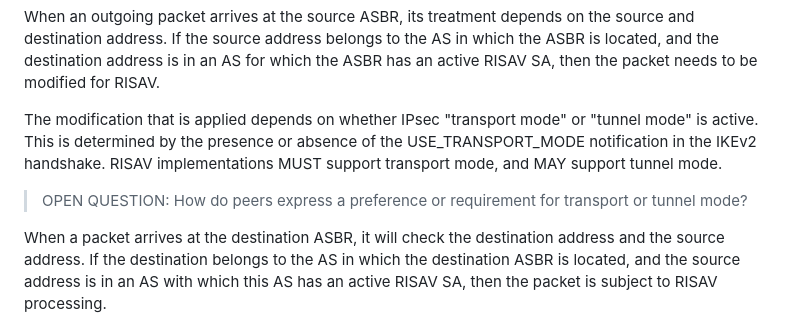
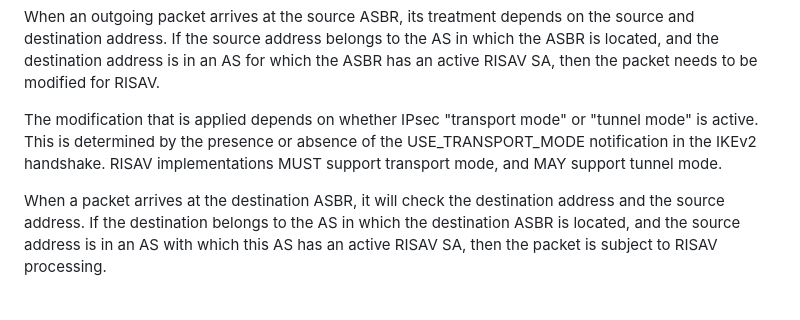
Before and after one commit to bemasc/risav, a Markdown page: draft-xu-risav.md, the part around the change. Drawn GitHub-style; blank space fills up the shorter version.

Commit message:
Remove question about transport or tunnel mode
I think the answer is now clear: if you want tunnel mode, you
ask for tunnel mode.  If that fails, you try again asking for
transport mode.

Fixes #9

```diff
--- a/draft-xu-risav.md
+++ b/draft-xu-risav.md
@@ -262,8 +262,6 @@ When an outgoing packet arrives at the source ASBR, its treatment depends on the
 
 The modification that is applied depends on whether IPsec "transport mode" or "tunnel mode" is active.  This is determined by the presence or absence of the USE_TRANSPORT_MODE notification in the IKEv2 handshake.  RISAV implementations MUST support transport mode, and MAY support tunnel mode.
 
-> OPEN QUESTION: How do peers express a preference or requirement for transport or tunnel mode?
-
 When a packet arrives at the destination ASBR, it will check the destination address and the source address. If the destination belongs to the AS in which the destination ASBR is located, and the source address is in an AS with which this AS has an active RISAV SA, then the packet is subject to RISAV processing.
 
 To avoid DoS attacks, participating ASes MUST drop any outgoing packet to the contact IP of another AS.  Only the AS operator's systems (i.e. the ACS and ASBRs) are permitted to send packets to the contact IPs of other ASes.  ASBRs MAY drop inbound packets to the contact IP from non-participating ASes.
```
